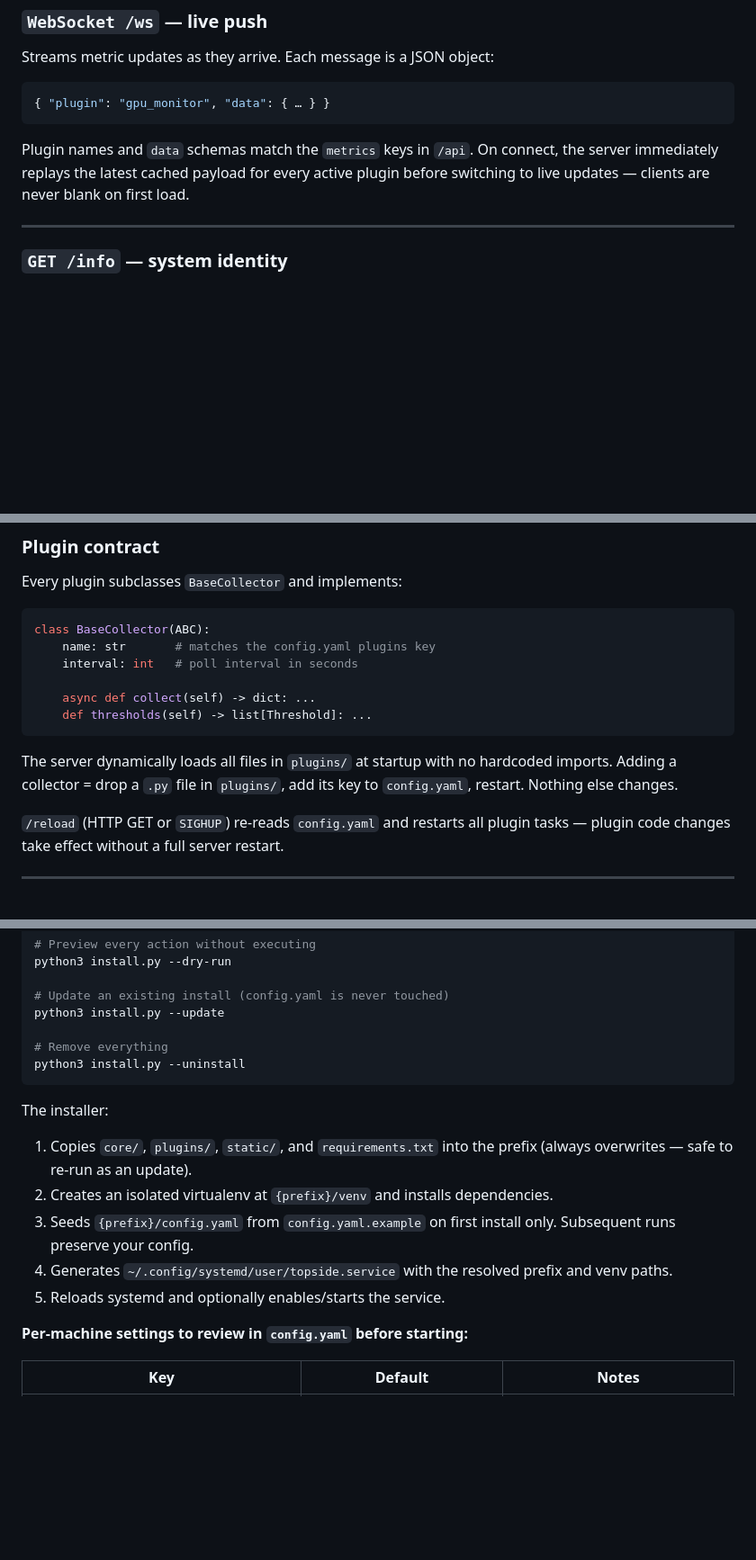
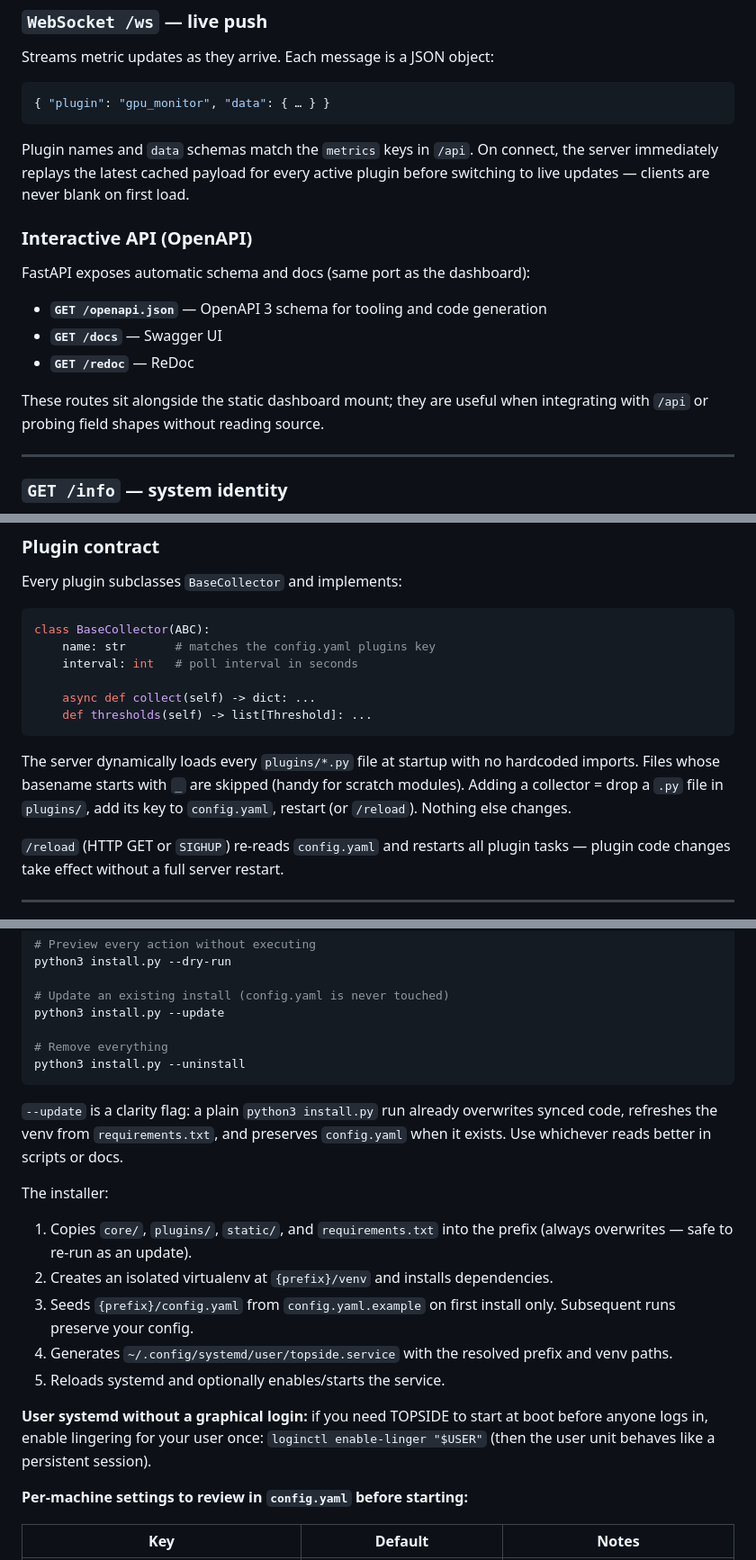
Before and after one commit to moijafcor/topside, a Markdown page: README.md, 3 parts joined by grey strips. Shown at 90% size. Drawn GitHub-style; blank space fills up the shorter version.

````diff
--- a/README.md
+++ b/README.md
@@ -211,6 +229,16 @@ Plugin names and `data` schemas match the `metrics` keys in `/api`. On connect,
 the server immediately replays the latest cached payload for every active plugin
 before switching to live updates — clients are never blank on first load.
 
+### Interactive API (OpenAPI)
+
+FastAPI exposes automatic schema and docs (same port as the dashboard):
+
+- **`GET /openapi.json`** — OpenAPI 3 schema for tooling and code generation
+- **`GET /docs`** — Swagger UI
+- **`GET /redoc`** — ReDoc
+
+These routes sit alongside the static dashboard mount; they are useful when integrating with `/api` or probing field shapes without reading source.
+
 ---
 
 ### `GET /info` — system identity
@@ -284,7 +313,7 @@ class BaseCollector(ABC):
     def thresholds(self) -> list[Threshold]: ...
 ```
 
-The server dynamically loads all files in `plugins/` at startup with no hardcoded imports. Adding a collector = drop a `.py` file in `plugins/`, add its key to `config.yaml`, restart. Nothing else changes.
+The server dynamically loads every `plugins/*.py` file at startup with no hardcoded imports. Files whose basename starts with `_` are skipped (handy for scratch modules). Adding a collector = drop a `.py` file in `plugins/`, add its key to `config.yaml`, restart (or `/reload`). Nothing else changes.
 
 `/reload` (HTTP GET or `SIGHUP`) re-reads `config.yaml` and restarts all plugin tasks — plugin code changes take effect without a full server restart.
 
@@ -400,6 +445,8 @@ python3 install.py --update
 python3 install.py --uninstall
 ```
 
+`--update` is a clarity flag: a plain `python3 install.py` run already overwrites synced code, refreshes the venv from `requirements.txt`, and preserves `config.yaml` when it exists. Use whichever reads better in scripts or docs.
+
 The installer:
 
 1. Copies `core/`, `plugins/`, `static/`, and `requirements.txt` into the prefix (always overwrites — safe to re-run as an update).
@@ -407,6 +454,8 @@ The installer:
 3. Seeds `{prefix}/config.yaml` from `config.yaml.example` on first install only. Subsequent runs preserve your config.
 4. Generates `~/.config/systemd/user/topside.service` with the resolved prefix and venv paths.
 5. Reloads systemd and optionally enables/starts the service.
+
+**User systemd without a graphical login:** if you need TOPSIDE to start at boot before anyone logs in, enable lingering for your user once: `loginctl enable-linger "$USER"` (then the user unit behaves like a persistent session).
 
 **Per-machine settings to review in `config.yaml` before starting:**
 
````
Also changed, not shown: other parts of README.md (+98 -1 lines).
